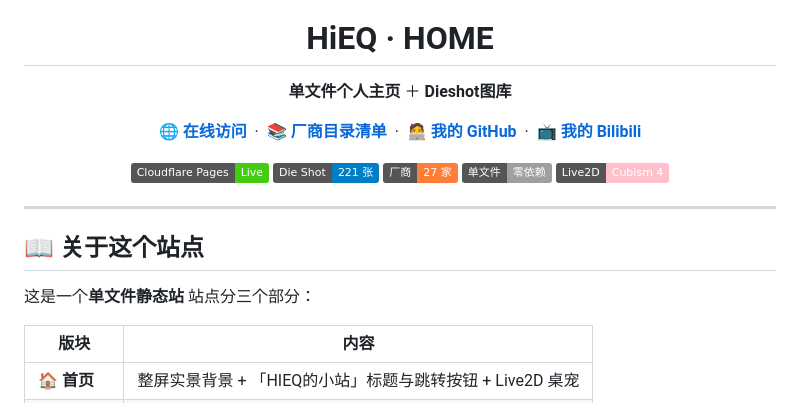
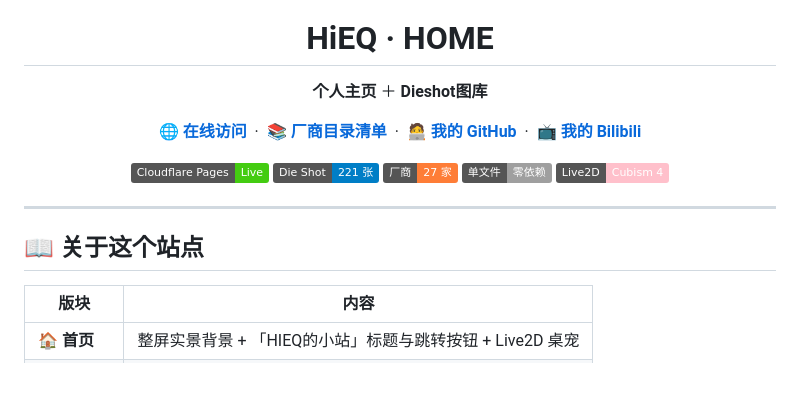
Before and after one commit to HiEq/Dieshot, a Markdown page: README.md, the part around the change. Drawn GitHub-style; badges without logos; blank space fills up the shorter version.

```diff
--- a/README.md
+++ b/README.md
@@ -1,7 +1,7 @@
 <div align="center">
   <img src="1.jpg" width="96" height="96" alt="HiEQ" style="border-radius:24px">
   <h1>HiEQ · HOME</h1>
-  <p><b>单文件个人主页</b> ＋ <b>Dieshot图库</b></p>
+  <p><b>个人主页</b> ＋ <b>Dieshot图库</b></p>
   <p>
     <a href="https://hieq-home404.pages.dev/"><b>🌐 在线访问</b></a>
     &nbsp;·&nbsp;
@@ -23,9 +23,6 @@
 ---
 
 ## 📖 关于这个站点
-
-这是一个**单文件静态站**
-站点分三个部分：
 
 | 版块 | 内容 |
 | --- | --- |
```
